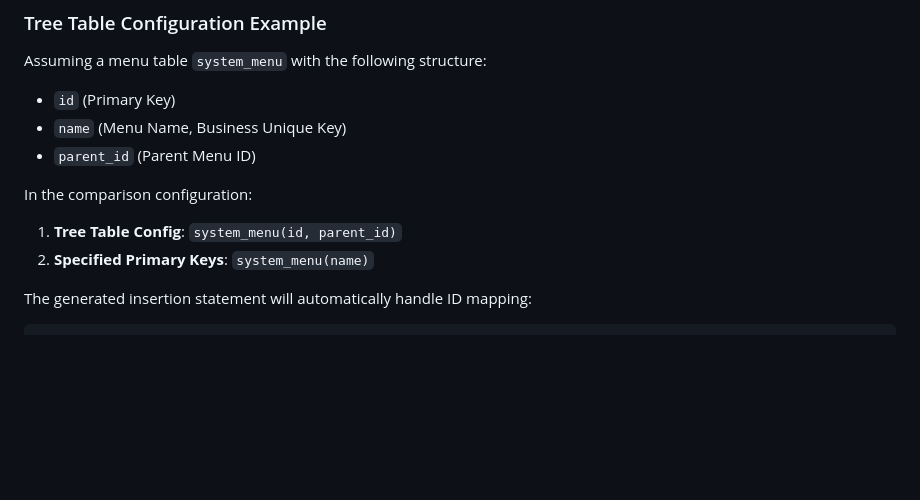
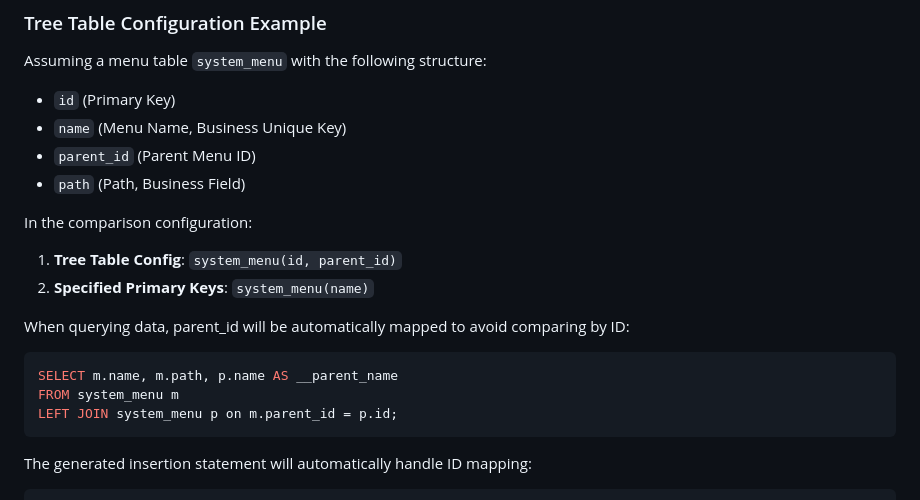
Before and after one commit to ivan112058/db-compare, a Markdown page: README.md, the part around the change. Drawn GitHub-style; blank space fills up the shorter version.

````diff
--- a/README.md
+++ b/README.md
@@ -97,10 +97,18 @@ Assuming a menu table `system_menu` with the following structure:
 - `id` (Primary Key)
 - `name` (Menu Name, Business Unique Key)
 - `parent_id` (Parent Menu ID)
+- `path` (Path, Business Field)
 
 In the comparison configuration:
 1. **Tree Table Config**: `system_menu(id, parent_id)`
 2. **Specified Primary Keys**: `system_menu(name)`
+
+When querying data, parent_id will be automatically mapped to avoid comparing by ID:
+```sql
+SELECT m.name, m.path, p.name AS __parent_name
+FROM system_menu m
+LEFT JOIN system_menu p on m.parent_id = p.id;
+```
 
 The generated insertion statement will automatically handle ID mapping:
 ```sql
````
Also changed, not shown: README_CN.md (+10 -2 lines).
